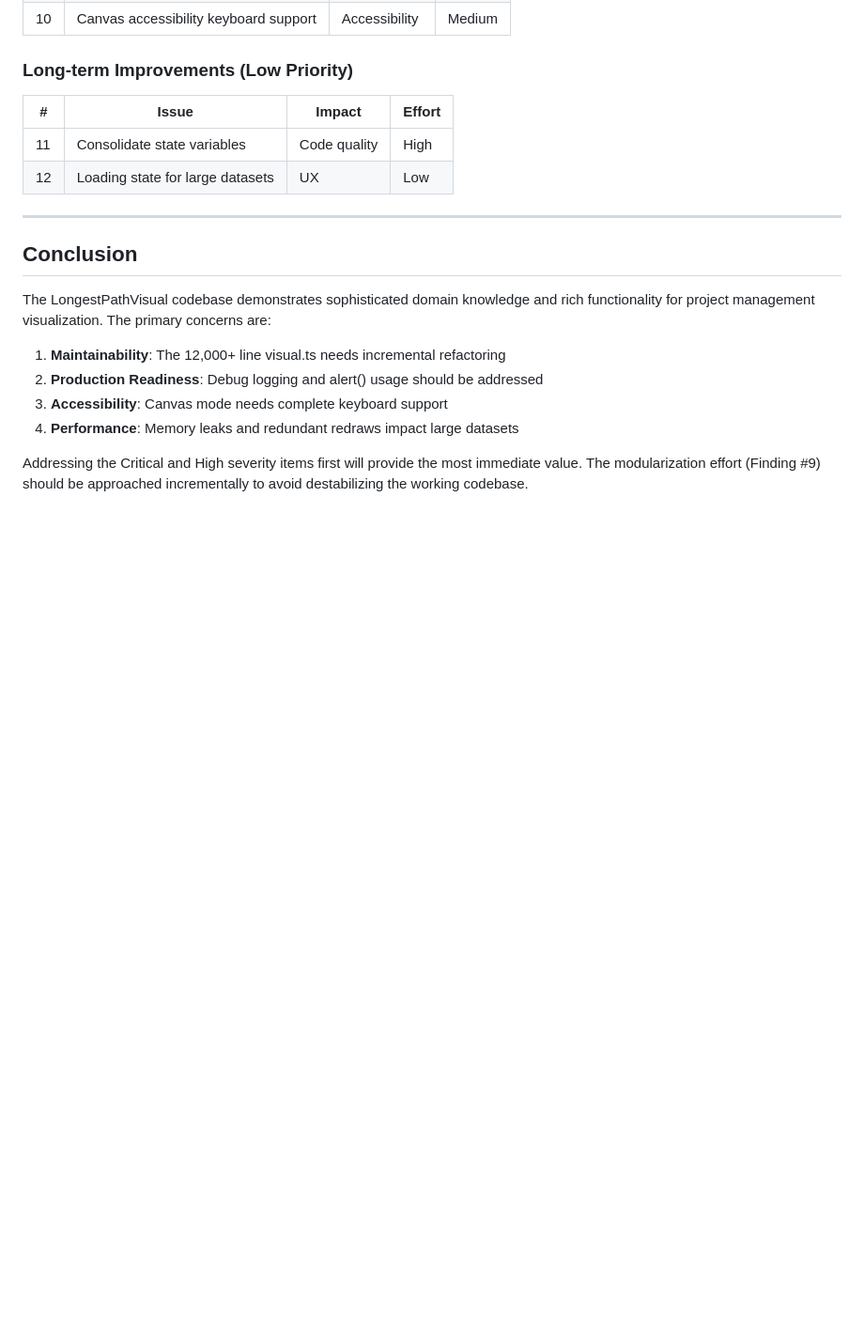
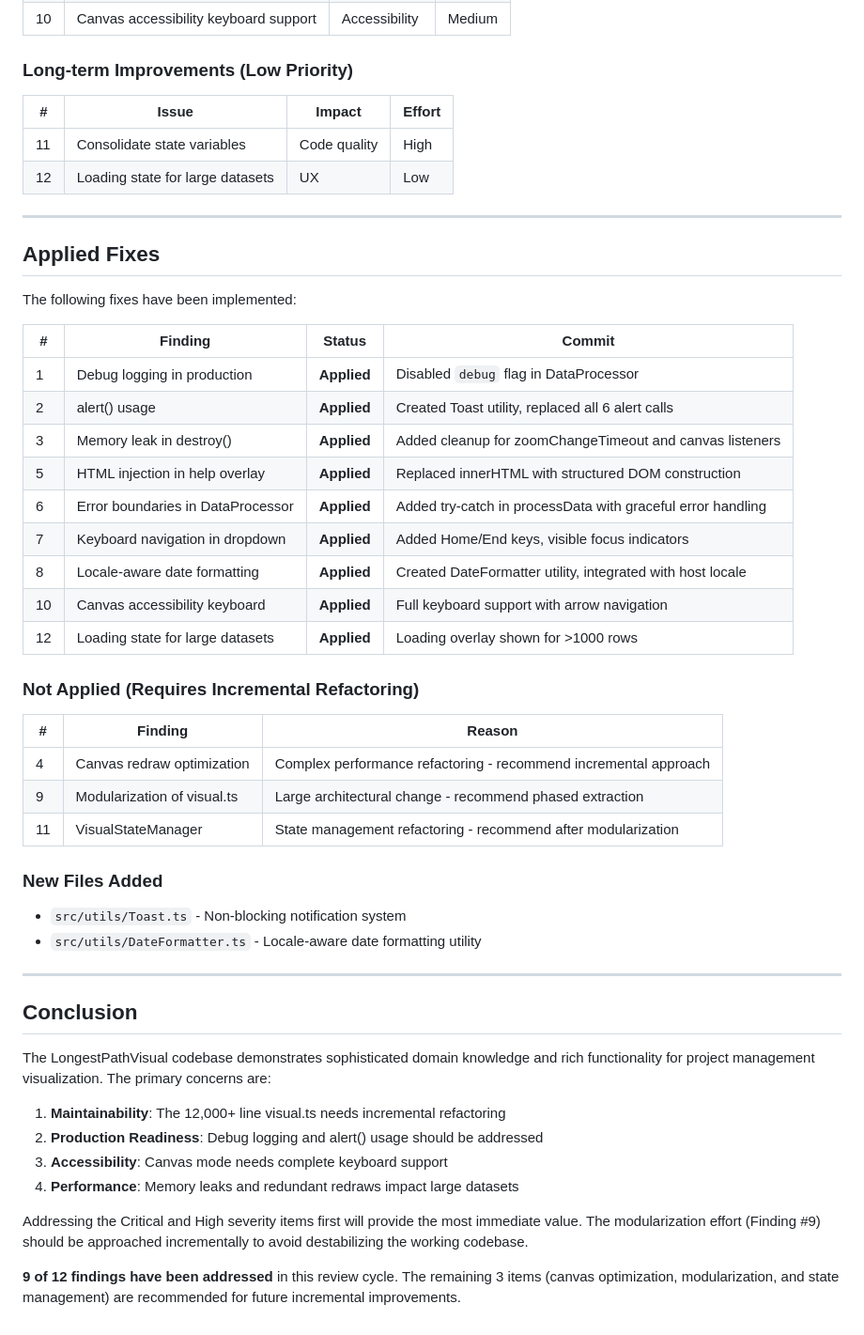
Before and after one commit to raguirre24/LongestPathVisual, a Markdown page: CODE_REVIEW.md, the part around the change. Shown at 94% size. Drawn GitHub-style; blank space fills up the shorter version.

Commit message:
Update CODE_REVIEW.md with applied fixes status
Added "Applied Fixes" section documenting:
- 9 of 12 findings implemented
- New utilities created (Toast.ts, DateFormatter.ts)
- Remaining items noted for incremental refactoring

https://claude.ai/code/session_01WRqwVF3ZD7FGCqGybdFJgh

```diff
--- a/CODE_REVIEW.md
+++ b/CODE_REVIEW.md
@@ -1227,6 +1227,37 @@ public update(options: VisualUpdateOptions): void {
 
 ---
 
+## Applied Fixes
+
+The following fixes have been implemented:
+
+| # | Finding | Status | Commit |
+|---|---------|--------|--------|
+| 1 | Debug logging in production | **Applied** | Disabled `debug` flag in DataProcessor |
+| 2 | alert() usage | **Applied** | Created Toast utility, replaced all 6 alert calls |
+| 3 | Memory leak in destroy() | **Applied** | Added cleanup for zoomChangeTimeout and canvas listeners |
+| 5 | HTML injection in help overlay | **Applied** | Replaced innerHTML with structured DOM construction |
+| 6 | Error boundaries in DataProcessor | **Applied** | Added try-catch in processData with graceful error handling |
+| 7 | Keyboard navigation in dropdown | **Applied** | Added Home/End keys, visible focus indicators |
+| 8 | Locale-aware date formatting | **Applied** | Created DateFormatter utility, integrated with host locale |
+| 10 | Canvas accessibility keyboard | **Applied** | Full keyboard support with arrow navigation |
+| 12 | Loading state for large datasets | **Applied** | Loading overlay shown for >1000 rows |
+
+### Not Applied (Requires Incremental Refactoring)
+
+| # | Finding | Reason |
+|---|---------|--------|
+| 4 | Canvas redraw optimization | Complex performance refactoring - recommend incremental approach |
+| 9 | Modularization of visual.ts | Large architectural change - recommend phased extraction |
+| 11 | VisualStateManager | State management refactoring - recommend after modularization |
+
+### New Files Added
+
+- `src/utils/Toast.ts` - Non-blocking notification system
+- `src/utils/DateFormatter.ts` - Locale-aware date formatting utility
+
+---
+
 ## Conclusion
 
 The LongestPathVisual codebase demonstrates sophisticated domain knowledge and rich functionality for project management visualization. The primary concerns are:
@@ -1237,3 +1268,5 @@ The LongestPathVisual codebase demonstrates sophisticated domain knowledge and r
 4. **Performance**: Memory leaks and redundant redraws impact large datasets
 
 Addressing the Critical and High severity items first will provide the most immediate value. The modularization effort (Finding #9) should be approached incrementally to avoid destabilizing the working codebase.
+
+**9 of 12 findings have been addressed** in this review cycle. The remaining 3 items (canvas optimization, modularization, and state management) are recommended for future incremental improvements.
```
